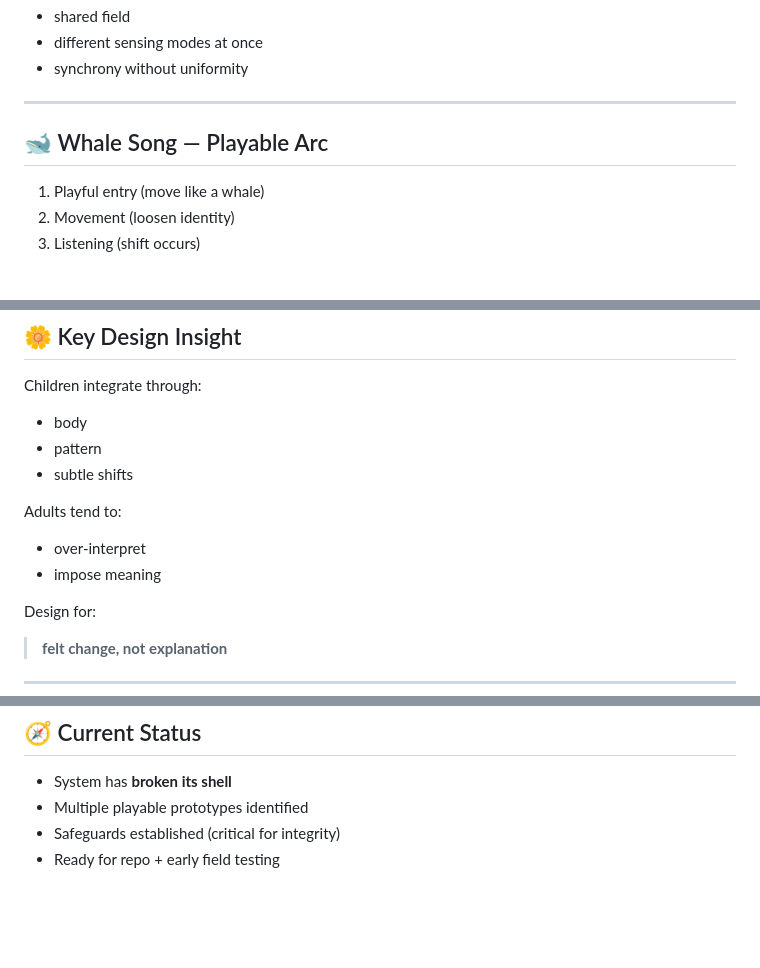
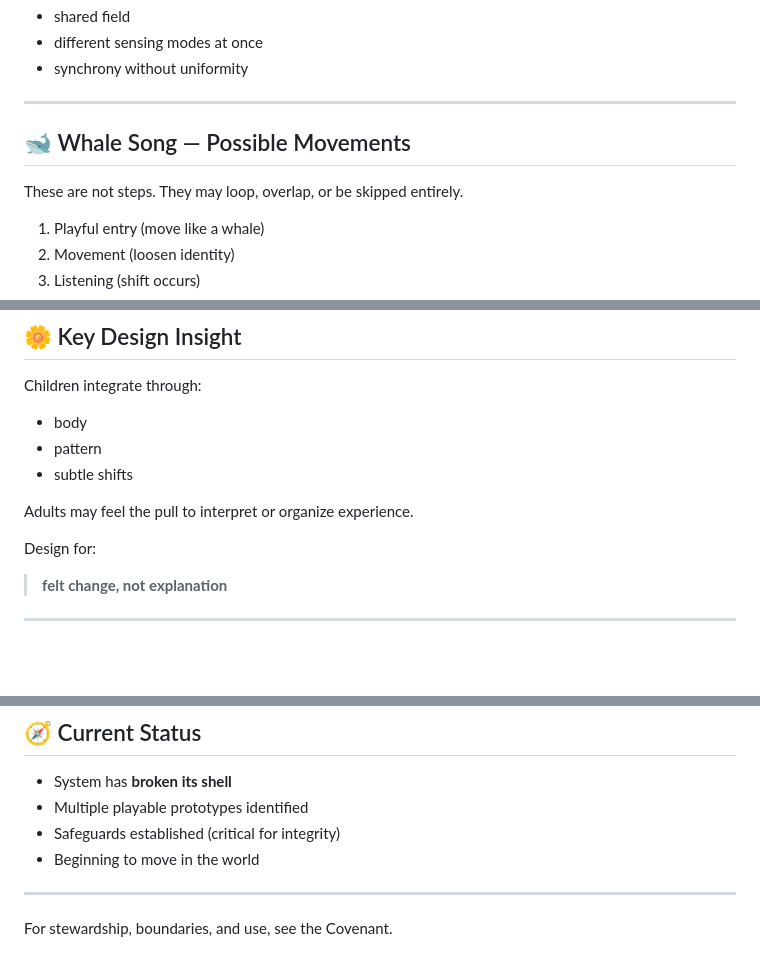
Before and after one commit to Jacobo-DM/regenerative-gaming-commons, a Markdown page: THREAD_BRIDGE.md, 3 parts joined by grey strips. Drawn GitHub-style; blank space fills up the shorter version.

Commit message:
Update THREAD_BRIDGE.md
Refine bridge thread (reduce rigidity, reinforce safeguards)

```diff
--- a/THREAD_BRIDGE.md
+++ b/THREAD_BRIDGE.md
@@ -157,7 +165,9 @@ This informs:
 
 ---
 
-## 🐋 Whale Song — Playable Arc
+## 🐋 Whale Song — Possible Movements
+
+These are not steps. They may loop, overlap, or be skipped entirely.
 
 1. Playful entry (move like a whale)
 2. Movement (loosen identity)
@@ -190,10 +200,7 @@ Children integrate through:
 * pattern
 * subtle shifts
 
-Adults tend to:
-
-* over-interpret
-* impose meaning
+Adults may feel the pull to interpret or organize experience.
 
 Design for:
 
@@ -219,4 +226,8 @@ Design for:
 * System has **broken its shell**
 * Multiple playable prototypes identified
 * Safeguards established (critical for integrity)
-* Ready for repo + early field testing
+* Beginning to move in the world
+
+---
+
+For stewardship, boundaries, and use, see the Covenant.
```
Also changed, not shown: other parts of THREAD_BRIDGE.md (+8 -0 lines).
